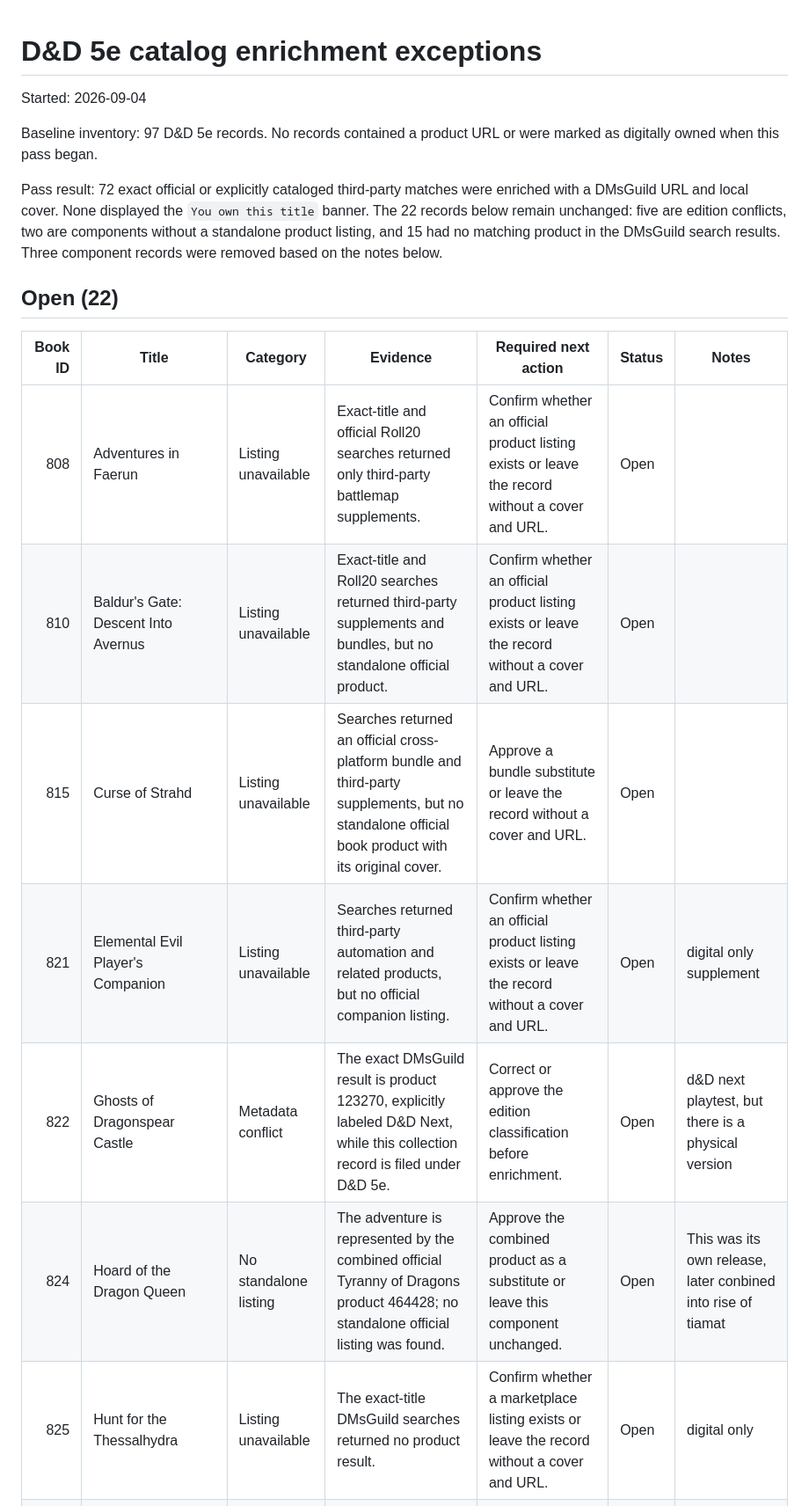
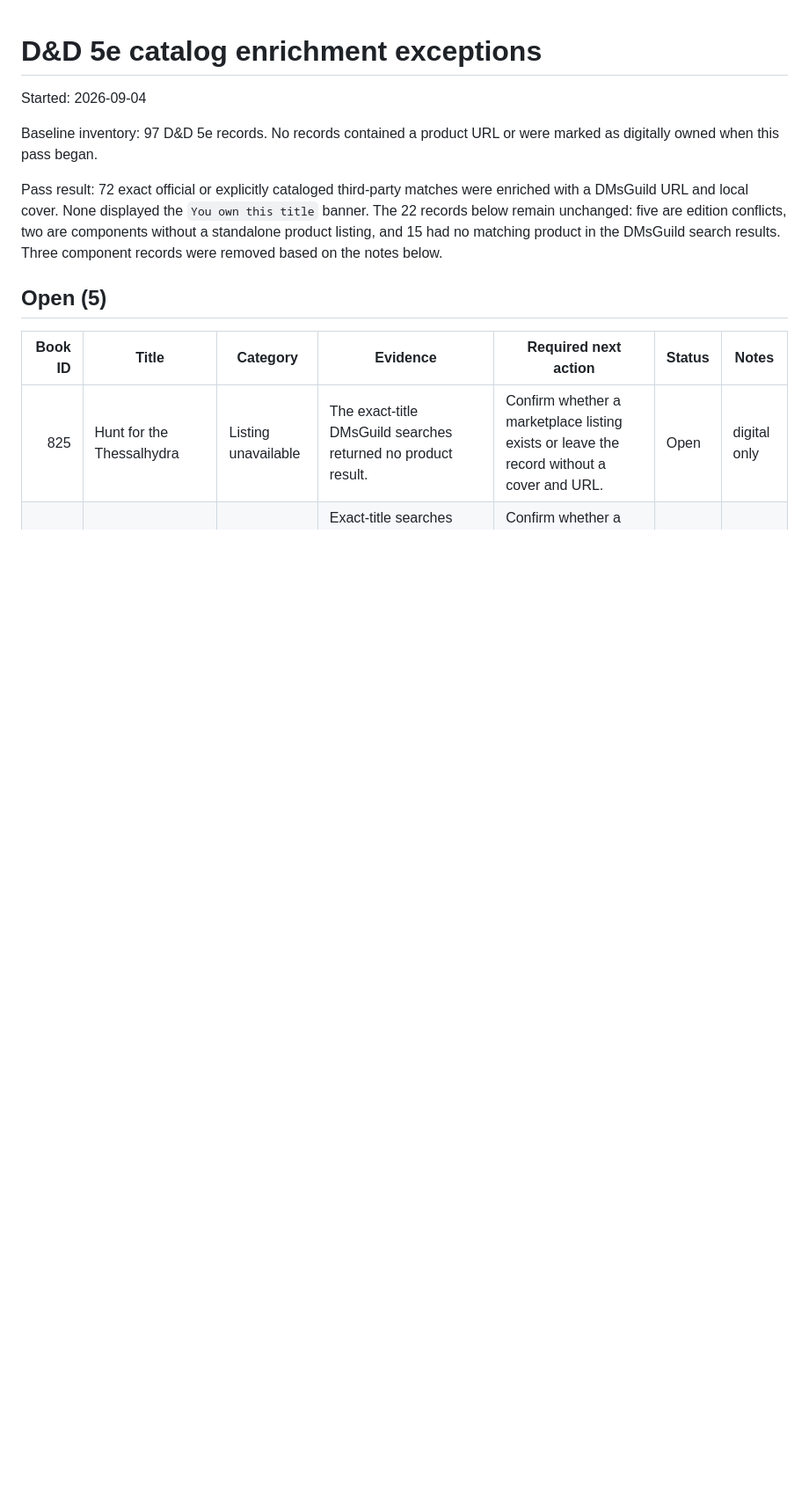
Before and after one commit to lcockerham/mini-tracker, a Markdown page: docs/dnd-5e-catalog-exceptions.md, the part around one of its changes. Shown at 88% size. Rendered like a GitHub page; blank space fills up the shorter version.

```diff
--- a/docs/dnd-5e-catalog-exceptions.md
+++ b/docs/dnd-5e-catalog-exceptions.md
@@ -12,14 +12,8 @@ edition conflicts, two are components without a standalone product listing,
 and 15 had no matching product in the DMsGuild search results. Three component
 records were removed based on the notes below.
 
-## Open (22)
+## Open (5)
 
 | Book ID | Title | Category | Evidence | Required next action | Status | Notes |
 | ---: | --- | --- | --- | --- | --- | --- |
-| 808 | Adventures in Faerun | Listing unavailable | Exact-title and official Roll20 searches returned only third-party battlemap supplements. | Confirm whether an official product listing exists or leave the record without a cover and URL. | Open | |
-| 810 | Baldur's Gate: Descent Into Avernus | Listing unavailable | Exact-title and Roll20 searches returned third-party supplements and bundles, but no standalone official product. | Confirm whether an official product listing exists or leave the record without a cover and URL. | Open | |
-| 815 | Curse of Strahd | Listing unavailable | Searches returned an official cross-platform bundle and third-party supplements, but no standalone official book product with its original cover. | Approve a bundle substitute or leave the record without a cover and URL. | Open | |
-| 821 | Elemental Evil Player's Companion | Listing unavailable | Searches returned third-party automation and related products, but no official companion listing. | Confirm whether an official product listing exists or leave the record without a cover and URL. | Open | digital only supplement
-| 822 | Ghosts of Dragonspear Castle | Metadata conflict | The exact DMsGuild result is product 123270, explicitly labeled D&D Next, while this collection record is filed under D&D 5e. | Correct or approve the edition classification before enrichment. | Open | d&D next playtest, but there is a physical version
-| 824 | Hoard of the Dragon Queen | No standalone listing | The adventure is represented by the combined official Tyranny of Dragons product 464428; no standalone official listing was found. | Approve the combined product as a substitute or leave this component unchanged. | Open | This was its own release, later conbined into rise of tiamat
 | 825 | Hunt for the Thessalhydra | Listing unavailable | The exact-title DMsGuild searches returned no product result. | Confirm whether a marketplace listing exists or leave the record without a cover and URL. | Open | digital only
```
Also changed, not shown: other parts of docs/dnd-5e-catalog-exceptions.md (+18 -12 lines).
